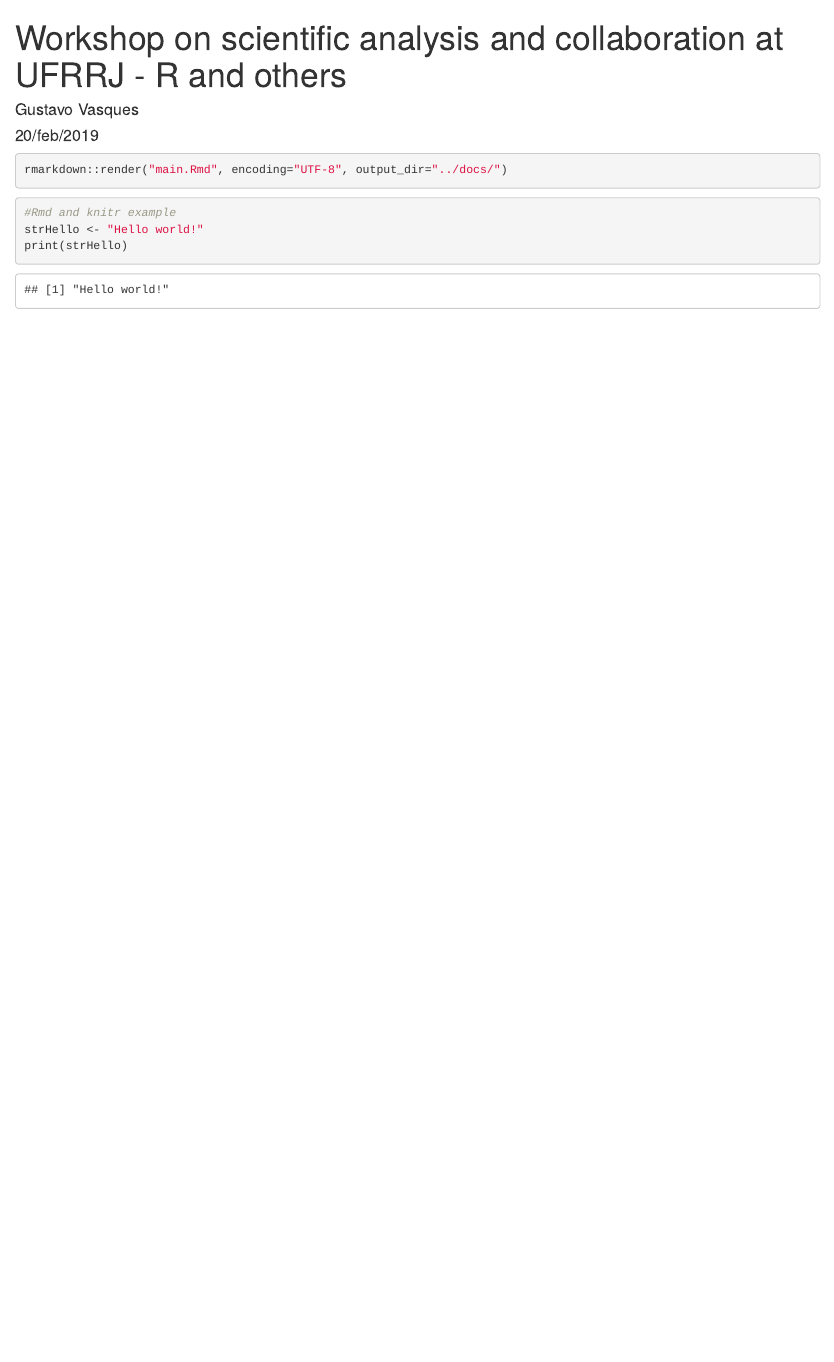
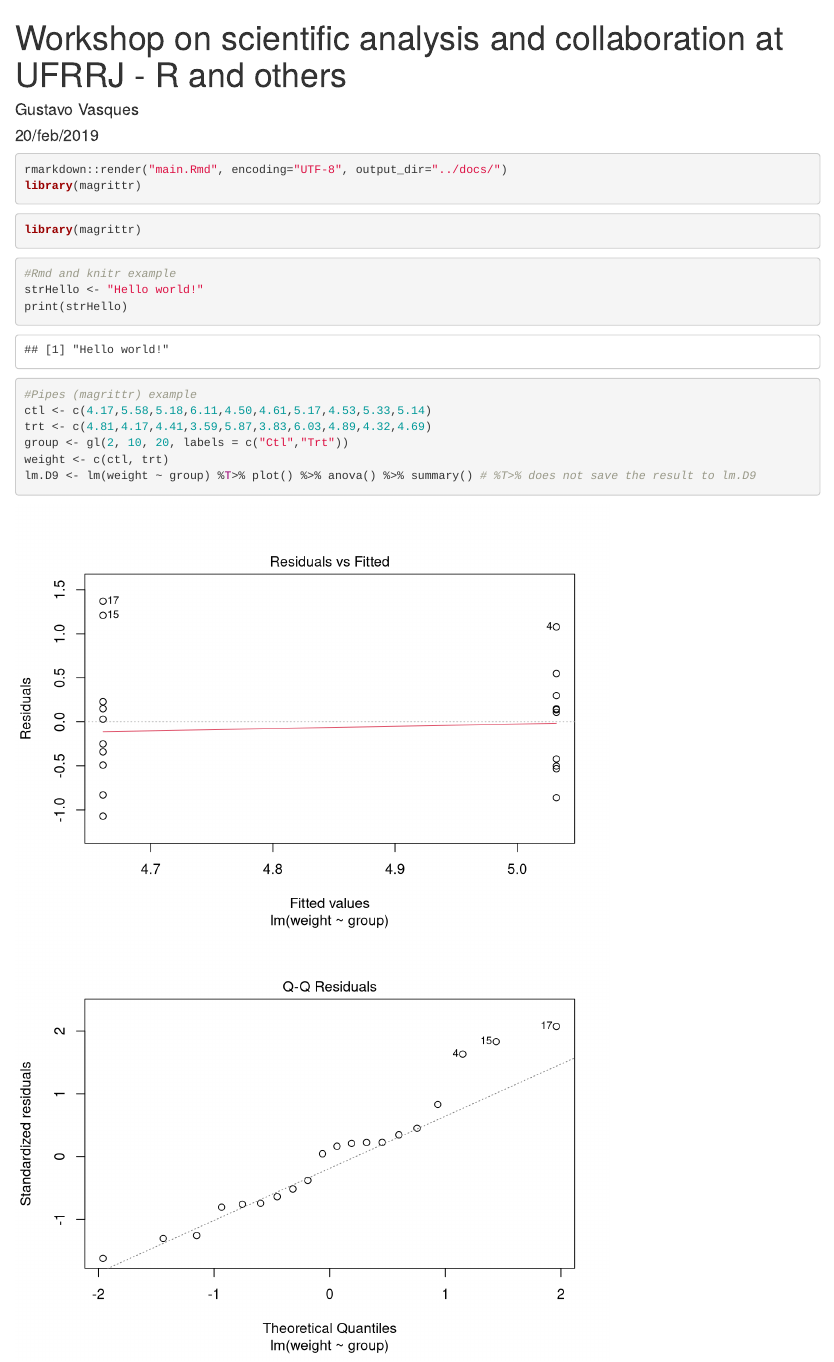
Before and after one commit to gmvasques/cursoUFRRJ, an R Markdown document (code/main.Rmd): the page in a window 1100 px wide, from its top. Rendered offline with R 4.5, knitr and Pandoc, with nearby package versions.

Commit message:
Add pipes (magrittr) example

````diff
--- a/code/main.Rmd
+++ b/code/main.Rmd
@@ -10,6 +10,12 @@ date: "20/feb/2019"
 
 ```{r, eval=F}
 rmarkdown::render("main.Rmd", encoding="UTF-8", output_dir="../docs/")
+library(magrittr)
+
+```
+
+```{r}
+library(magrittr)
 
 ```
 
@@ -19,3 +25,13 @@ strHello <- "Hello world!"
 print(strHello)
 
 ```
+
+```{r}
+#Pipes (magrittr) example
+ctl <- c(4.17,5.58,5.18,6.11,4.50,4.61,5.17,4.53,5.33,5.14)
+trt <- c(4.81,4.17,4.41,3.59,5.87,3.83,6.03,4.89,4.32,4.69)
+group <- gl(2, 10, 20, labels = c("Ctl","Trt"))
+weight <- c(ctl, trt)
+lm.D9 <- lm(weight ~ group) %T>% plot() %>% anova() %>% summary() # %T>% does not save the result to lm.D9
+
+```
````
Also changed, not shown: code/main.html (deleted), 1 other file.
